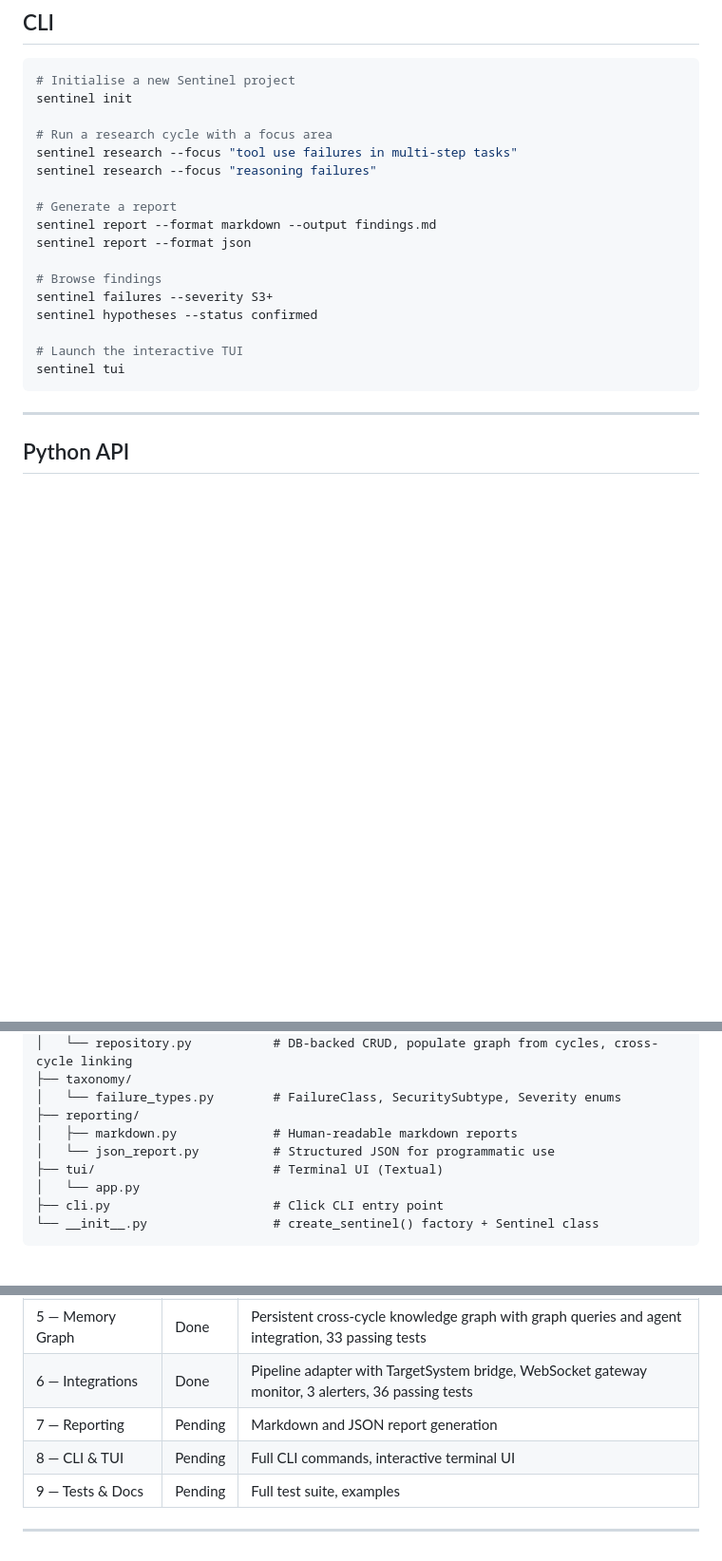
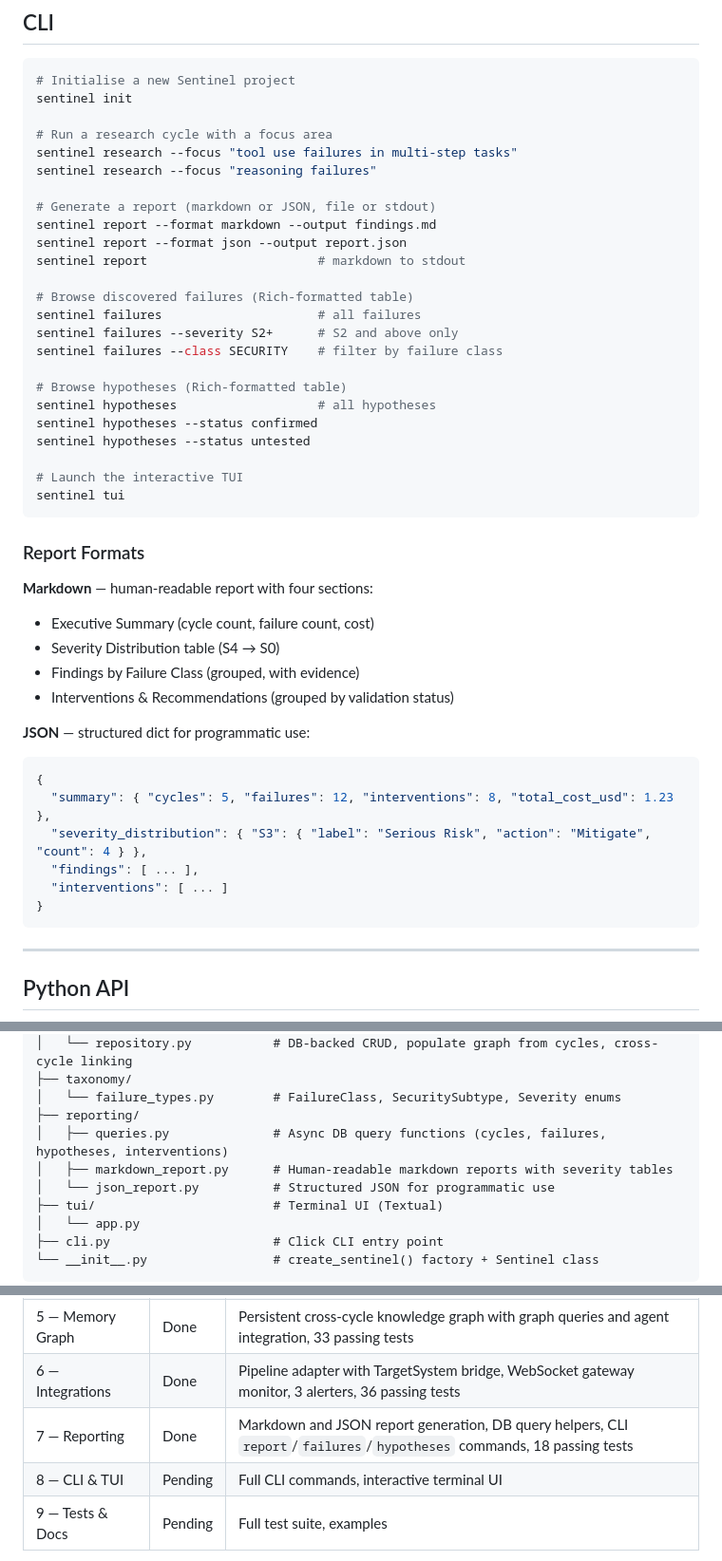
Before and after one commit to IbrahimJahanzaib/Sentinel, a Markdown page: README.md, 3 parts joined by grey strips. Shown at 95% size. GitHub-like rendering; blank space fills up the shorter version.

````diff
--- a/README.md
+++ b/README.md
@@ -221,16 +221,41 @@ sentinel init
 sentinel research --focus "tool use failures in multi-step tasks"
 sentinel research --focus "reasoning failures"
 
-# Generate a report
+# Generate a report (markdown or JSON, file or stdout)
 sentinel report --format markdown --output findings.md
-sentinel report --format json
+sentinel report --format json --output report.json
+sentinel report                       # markdown to stdout
 
-# Browse findings
-sentinel failures --severity S3+
+# Browse discovered failures (Rich-formatted table)
+sentinel failures                     # all failures
+sentinel failures --severity S2+      # S2 and above only
+sentinel failures --class SECURITY    # filter by failure class
+
+# Browse hypotheses (Rich-formatted table)
+sentinel hypotheses                   # all hypotheses
 sentinel hypotheses --status confirmed
+sentinel hypotheses --status untested
 
 # Launch the interactive TUI
 sentinel tui
+```
+
+### Report Formats
+
+**Markdown** — human-readable report with four sections:
+- Executive Summary (cycle count, failure count, cost)
+- Severity Distribution table (S4 → S0)
+- Findings by Failure Class (grouped, with evidence)
+- Interventions & Recommendations (grouped by validation status)
+
+**JSON** — structured dict for programmatic use:
+```json
+{
+  "summary": { "cycles": 5, "failures": 12, "interventions": 8, "total_cost_usd": 1.23 },
+  "severity_distribution": { "S3": { "label": "Serious Risk", "action": "Mitigate", "count": 4 } },
+  "findings": [ ... ],
+  "interventions": [ ... ]
+}
 ```
 
 ---
@@ -353,7 +406,8 @@ sentinel/
 ├── taxonomy/
 │   └── failure_types.py        # FailureClass, SecuritySubtype, Severity enums
 ├── reporting/
-│   ├── markdown.py             # Human-readable markdown reports
+│   ├── queries.py              # Async DB query functions (cycles, failures, hypotheses, interventions)
+│   ├── markdown_report.py      # Human-readable markdown reports with severity tables
 │   └── json_report.py          # Structured JSON for programmatic use
 ├── tui/                        # Terminal UI (Textual)
 │   └── app.py
@@ -385,7 +439,7 @@ sentinel/
 | 4 — Control Plane | Done | Full cycle orchestration, risk policy (SAFE/REVIEW/BLOCK), approval gate, audit trail |
 | 5 — Memory Graph | Done | Persistent cross-cycle knowledge graph with graph queries and agent integration, 33 passing tests |
 | 6 — Integrations | Done | Pipeline adapter with TargetSystem bridge, WebSocket gateway monitor, 3 alerters, 36 passing tests |
-| 7 — Reporting | Pending | Markdown and JSON report generation |
+| 7 — Reporting | Done | Markdown and JSON report generation, DB query helpers, CLI `report`/`failures`/`hypotheses` commands, 18 passing tests |
 | 8 — CLI & TUI | Pending | Full CLI commands, interactive terminal UI |
 | 9 — Tests & Docs | Pending | Full test suite, examples |
 
````
Also changed, not shown: other parts of README.md (+28 -0 lines).
